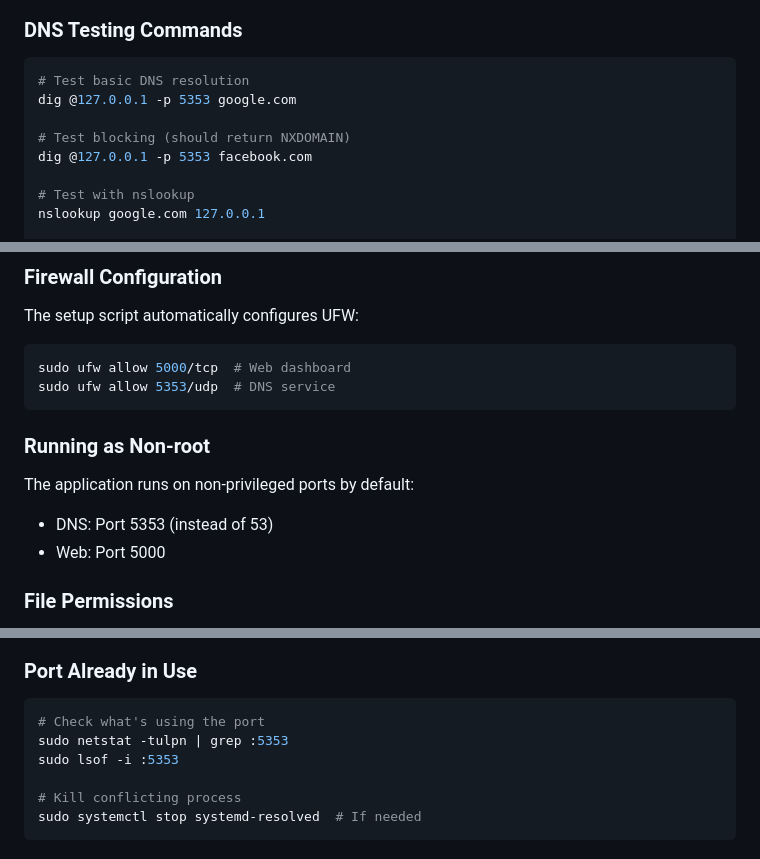
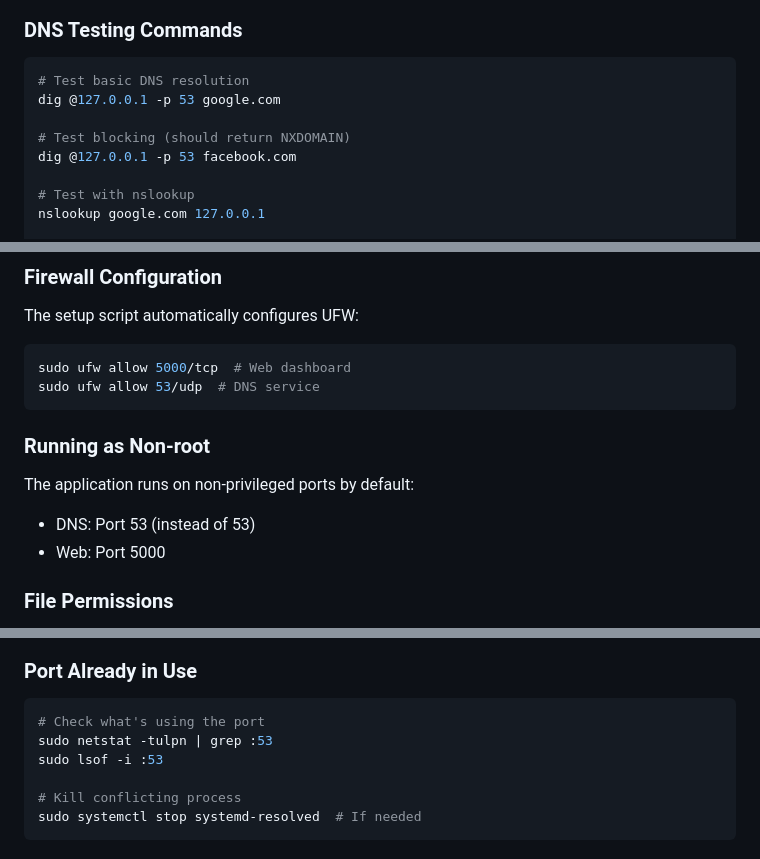
Before and after one commit to mahdymo/rafah-dns-filter, a Markdown page: README_Ubuntu.md, 3 parts joined by grey strips. GitHub-like rendering.

````diff
--- a/README_Ubuntu.md
+++ b/README_Ubuntu.md
@@ -43,10 +43,10 @@ Access the dashboard at `http://localhost:5000`
 ### DNS Testing Commands
 ```bash
 # Test basic DNS resolution
-dig @127.0.0.1 -p 5353 google.com
+dig @127.0.0.1 -p 53 google.com
 
 # Test blocking (should return NXDOMAIN)
-dig @127.0.0.1 -p 5353 facebook.com
+dig @127.0.0.1 -p 53 facebook.com
 
 # Test with nslookup
 nslookup google.com 127.0.0.1
@@ -102,12 +102,12 @@ sudo journalctl -u dns-filter -f
 The setup script automatically configures UFW:
 ```bash
 sudo ufw allow 5000/tcp  # Web dashboard
-sudo ufw allow 5353/udp  # DNS service
+sudo ufw allow 53/udp  # DNS service
 ```
 
 ### Running as Non-root
 The application runs on non-privileged ports by default:
-- DNS: Port 5353 (instead of 53)
+- DNS: Port 53 (instead of 53)
 - Web: Port 5000
 
 ### File Permissions
@@ -142,8 +142,8 @@ htop -p $(pgrep -f "python3 main.py")
 ### Port Already in Use
 ```bash
 # Check what's using the port
-sudo netstat -tulpn | grep :5353
-sudo lsof -i :5353
+sudo netstat -tulpn | grep :53
+sudo lsof -i :53
 
 # Kill conflicting process
 sudo systemctl stop systemd-resolved  # If needed
````
Also changed, not shown: other parts of README_Ubuntu.md (+7 -7 lines).
